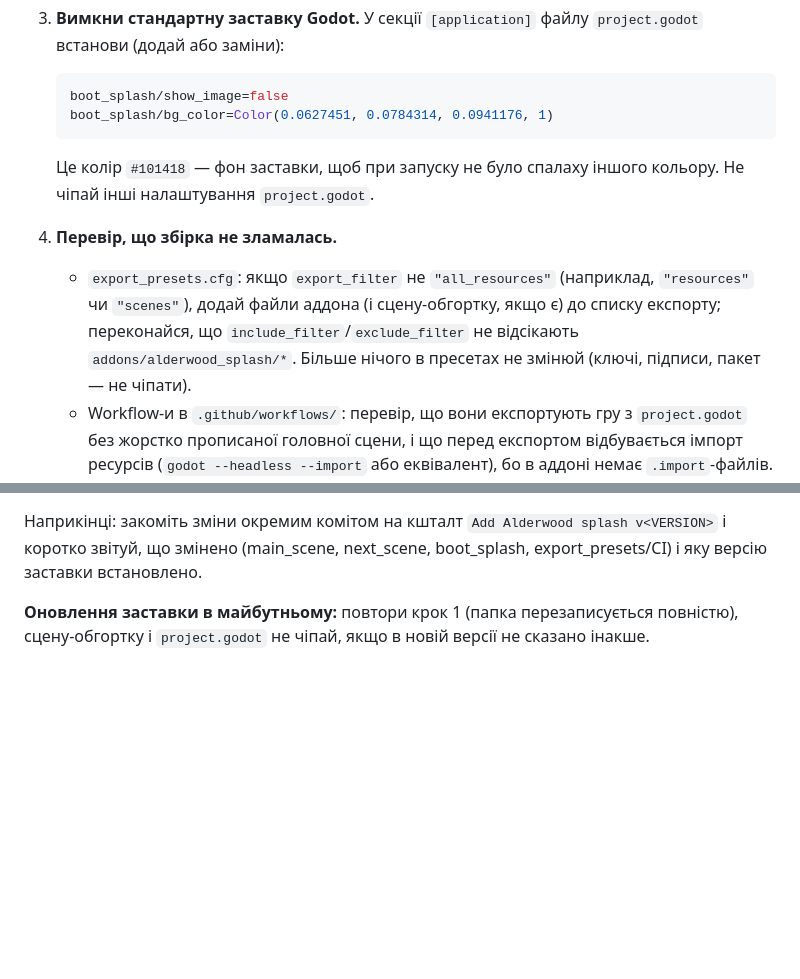
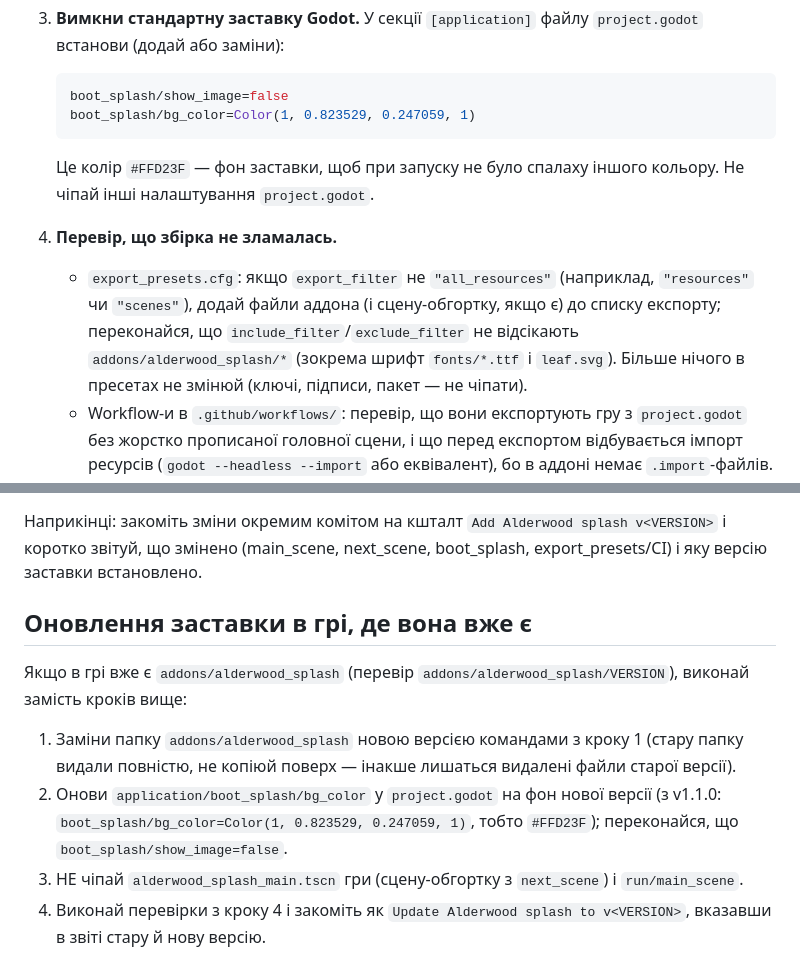
Before and after one commit to andriiolshevskyi7-hash/alderwood-splash, a Markdown page: INTEGRATION_PROMPT.md, 2 parts joined by grey strips. GitHub-like rendering; blank space fills up the shorter version.

````diff
--- a/INTEGRATION_PROMPT.md
+++ b/INTEGRATION_PROMPT.md
@@ -43,15 +43,16 @@ https://github.com/andriiolshevskyi7-hash/alderwood-splash. Гра — Godot 4 (
    встанови (додай або заміни):
    ```ini
    boot_splash/show_image=false
-   boot_splash/bg_color=Color(0.0627451, 0.0784314, 0.0941176, 1)
+   boot_splash/bg_color=Color(1, 0.823529, 0.247059, 1)
    ```
-   Це колір `#101418` — фон заставки, щоб при запуску не було спалаху іншого кольору.
+   Це колір `#FFD23F` — фон заставки, щоб при запуску не було спалаху іншого кольору.
    Не чіпай інші налаштування `project.godot`.
 
 4. **Перевір, що збірка не зламалась.**
    - `export_presets.cfg`: якщо `export_filter` не `"all_resources"` (наприклад, `"resources"`
      чи `"scenes"`), додай файли аддона (і сцену-обгортку, якщо є) до списку експорту;
-     переконайся, що `include_filter`/`exclude_filter` не відсікають `addons/alderwood_splash/*`.
+     переконайся, що `include_filter`/`exclude_filter` не відсікають `addons/alderwood_splash/*`
+     (зокрема шрифт `fonts/*.ttf` і `leaf.svg`).
      Більше нічого в пресетах не змінюй (ключі, підписи, пакет — не чіпати).
    - Workflow-и в `.github/workflows/`: перевір, що вони експортують гру з `project.godot`
      без жорстко прописаної головної сцени, і що перед експортом відбувається імпорт ресурсів
@@ -70,5 +71,16 @@ https://github.com/andriiolshevskyi7-hash/alderwood-splash. Гра — Godot 4 (
 `Add Alderwood splash v<VERSION>` і коротко звітуй, що змінено (main_scene, next_scene,
 boot_splash, export_presets/CI) і яку версію заставки встановлено.
 
-**Оновлення заставки в майбутньому:** повтори крок 1 (папка перезаписується повністю),
-сцену-обгортку і `project.godot` не чіпай, якщо в новій версії не сказано інакше.
+## Оновлення заставки в грі, де вона вже є
+
+Якщо в грі вже є `addons/alderwood_splash` (перевір `addons/alderwood_splash/VERSION`), виконай замість
+кроків вище:
+
+1. Заміни папку `addons/alderwood_splash` новою версією командами з кроку 1 (стару папку
+   видали повністю, не копіюй поверх — інакше лишаться видалені файли старої версії).
+2. Онови `application/boot_splash/bg_color` у `project.godot` на фон нової версії
+   (з v1.1.0: `boot_splash/bg_color=Color(1, 0.823529, 0.247059, 1)`, тобто `#FFD23F`);
+   переконайся, що `boot_splash/show_image=false`.
+3. НЕ чіпай `alderwood_splash_main.tscn` гри (сцену-обгортку з `next_scene`) і `run/main_scene`.
+4. Виконай перевірки з кроку 4 і закоміть як `Update Alderwood splash to v<VERSION>`,
+   вказавши в звіті стару й нову версію.
````
Also changed, not shown: README.md (+23 -6 lines), docs/preview.png (added), 7 other files.
